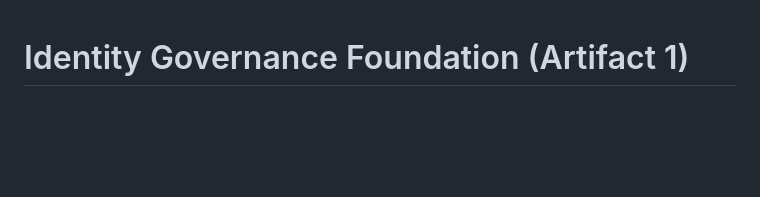
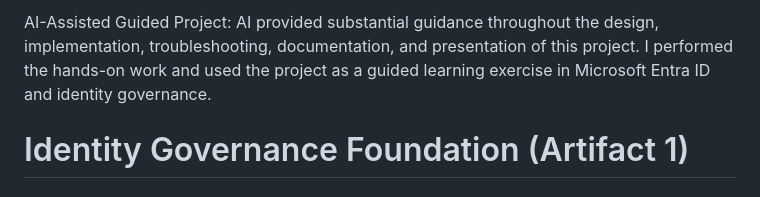
Before and after one commit to EWM03/Ezras.Work, a Markdown page: artifact-1-iam-foundation.md, the part around the change. GitHub-like rendering; blank space fills up the shorter version.

Commit message:
Update artifact-1-iam-foundation.md
AI Use Disclaimer

```diff
--- a/artifact-1-iam-foundation.md
+++ b/artifact-1-iam-foundation.md
@@ -1,3 +1,5 @@
+AI-Assisted Guided Project: AI provided substantial guidance throughout the design, implementation, troubleshooting, documentation, and presentation of this project. I performed the hands-on work and used the project as a guided learning exercise in Microsoft Entra ID and identity governance.
+
 # Identity Governance Foundation (Artifact 1)
 ## &nbsp;&nbsp;&nbsp;&nbsp;&nbsp;&nbsp;This lab simulates a small organization transitioning from baseline identity protections to enterprise-grade governance. It demonstrates user provisioning, role-based access control, MFA enforcement, Conditional Access policy creation, and Privileged Identity Management workflows. Logs and screenshots validate each step, showing realistic authentication behavior across multiple personas and geographic locations.
 ## The project reflects hands-on experience with Microsoft Entra ID, including:
```
